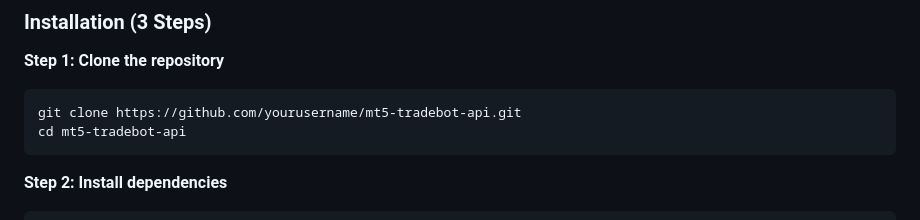
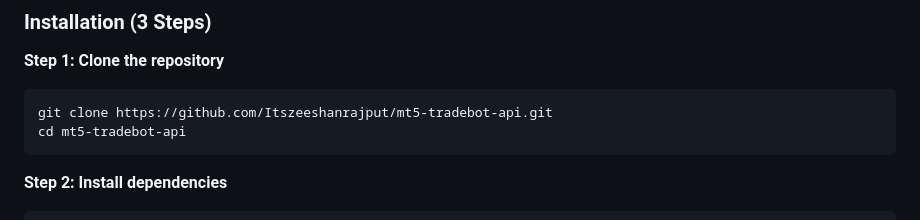
Before and after one commit to Itszeeshanrajput/mt5-tradebot-api, a Markdown page: README.md, the part around the change. Rendered like a GitHub page.

````diff
--- a/README.md
+++ b/README.md
@@ -62,7 +62,7 @@
 
 **Step 1: Clone the repository**
 ```bash
-git clone https://github.com/yourusername/mt5-tradebot-api.git
+git clone https://github.com/Itszeeshanrajput/mt5-tradebot-api.git
 cd mt5-tradebot-api
 ```
 
````
